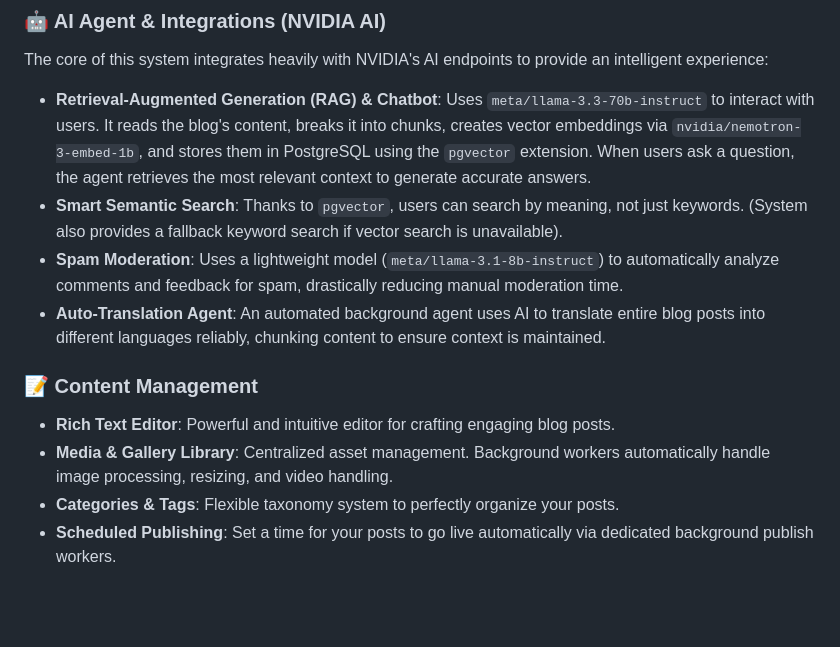
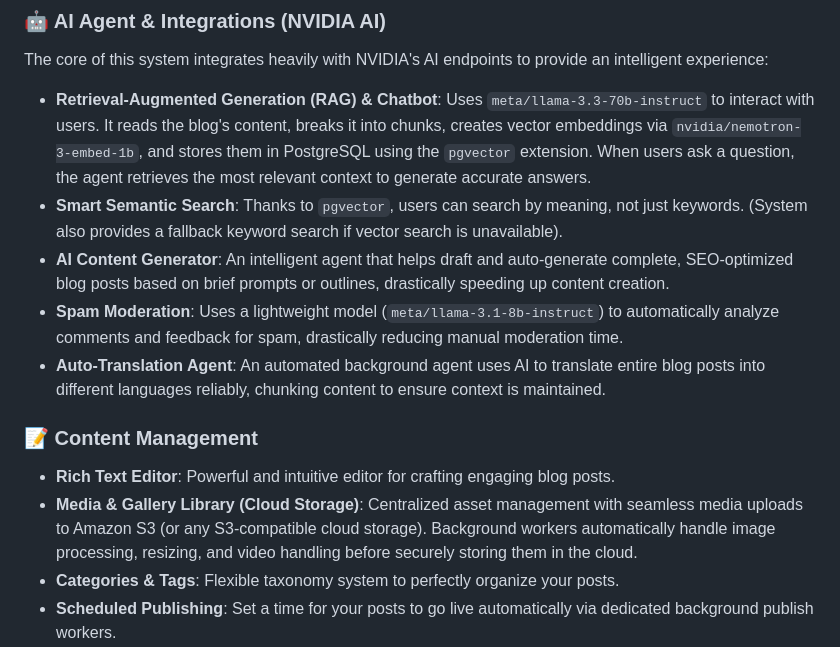
Before and after one commit to blueschool6688/blog-engine, a Markdown page: README.md, the part around one of its changes. GitHub-like rendering; blank space fills up the shorter version.

```diff
--- a/README.md
+++ b/README.md
@@ -8,12 +8,13 @@ A modern, full-stack Blog Engine built for performance, scalability, and AI inte
 The core of this system integrates heavily with NVIDIA's AI endpoints to provide an intelligent experience:
 - **Retrieval-Augmented Generation (RAG) & Chatbot**: Uses `meta/llama-3.3-70b-instruct` to interact with users. It reads the blog's content, breaks it into chunks, creates vector embeddings via `nvidia/nemotron-3-embed-1b`, and stores them in PostgreSQL using the `pgvector` extension. When users ask a question, the agent retrieves the most relevant context to generate accurate answers.
 - **Smart Semantic Search**: Thanks to `pgvector`, users can search by meaning, not just keywords. (System also provides a fallback keyword search if vector search is unavailable).
+- **AI Content Generator**: An intelligent agent that helps draft and auto-generate complete, SEO-optimized blog posts based on brief prompts or outlines, drastically speeding up content creation.
 - **Spam Moderation**: Uses a lightweight model (`meta/llama-3.1-8b-instruct`) to automatically analyze comments and feedback for spam, drastically reducing manual moderation time.
 - **Auto-Translation Agent**: An automated background agent uses AI to translate entire blog posts into different languages reliably, chunking content to ensure context is maintained.
 
 ### 📝 Content Management
 - **Rich Text Editor**: Powerful and intuitive editor for crafting engaging blog posts.
-- **Media & Gallery Library**: Centralized asset management. Background workers automatically handle image processing, resizing, and video handling.
+- **Media & Gallery Library (Cloud Storage)**: Centralized asset management with seamless media uploads to Amazon S3 (or any S3-compatible cloud storage). Background workers automatically handle image processing, resizing, and video handling before securely storing them in the cloud.
 - **Categories & Tags**: Flexible taxonomy system to perfectly organize your posts.
 - **Scheduled Publishing**: Set a time for your posts to go live automatically via dedicated background publish workers.
 - **Multi-language Support**: Context-driven language switching and content localization.
```
Also changed, not shown: other parts of README.md (+8 -31 lines).
